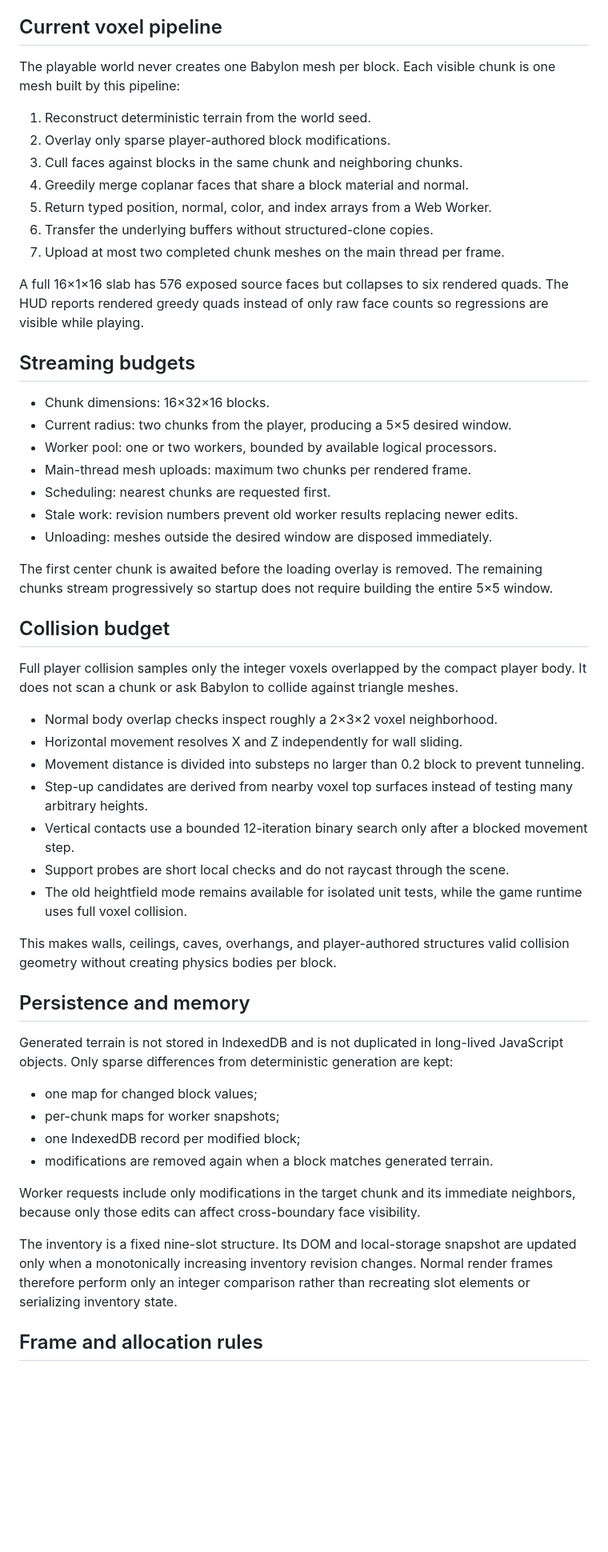
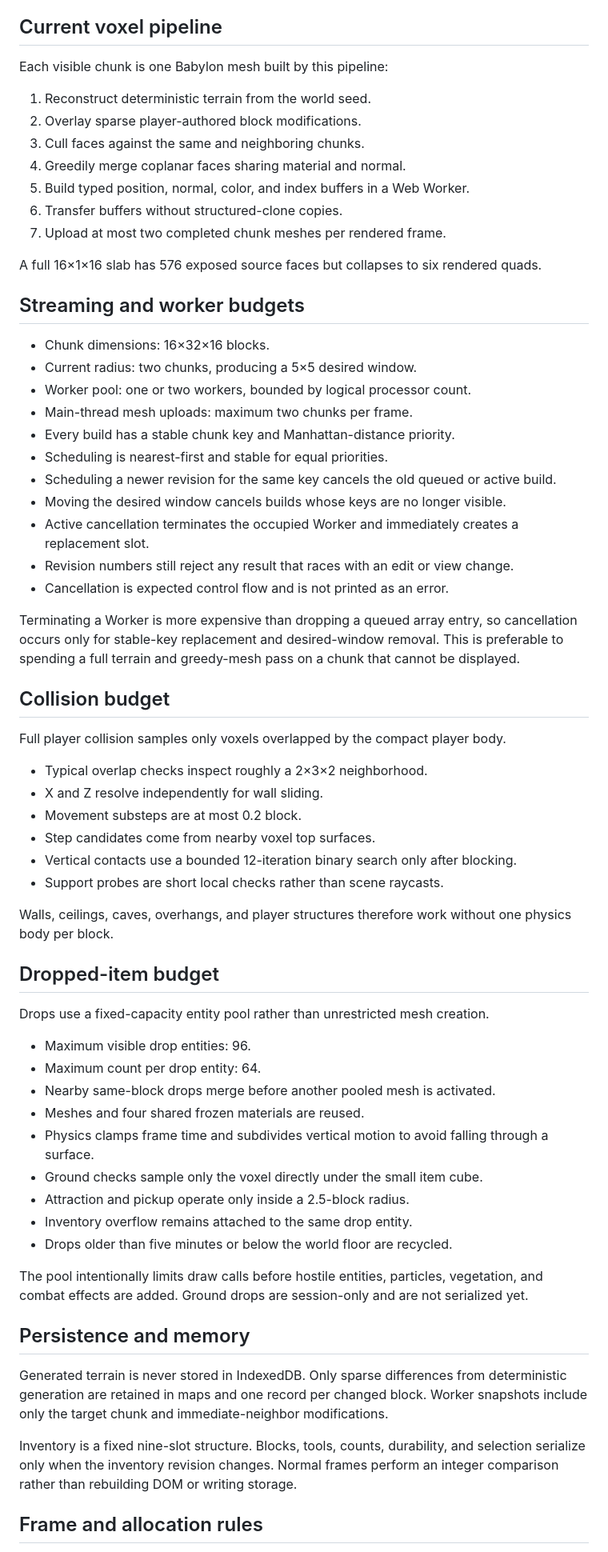
Before and after one commit to luckylca/LostinCubes, a Markdown page: docs/PERFORMANCE.md, the part around one of its changes. Shown at 80% size. GitHub-like rendering; blank space fills up the shorter version.

Commit message:
Document drop pools and cancellable worker scheduling

```diff
--- a/docs/PERFORMANCE.md
+++ b/docs/PERFORMANCE.md
@@ -8,56 +8,68 @@
 
 ## Current voxel pipeline
 
-The playable world never creates one Babylon mesh per block. Each visible chunk is one mesh built by this pipeline:
+Each visible chunk is one Babylon mesh built by this pipeline:
 
 1. Reconstruct deterministic terrain from the world seed.
-2. Overlay only sparse player-authored block modifications.
-3. Cull faces against blocks in the same chunk and neighboring chunks.
-4. Greedily merge coplanar faces that share a block material and normal.
-5. Return typed position, normal, color, and index arrays from a Web Worker.
-6. Transfer the underlying buffers without structured-clone copies.
-7. Upload at most two completed chunk meshes on the main thread per frame.
+2. Overlay sparse player-authored block modifications.
+3. Cull faces against the same and neighboring chunks.
+4. Greedily merge coplanar faces sharing material and normal.
+5. Build typed position, normal, color, and index buffers in a Web Worker.
+6. Transfer buffers without structured-clone copies.
+7. Upload at most two completed chunk meshes per rendered frame.
 
-A full 16×1×16 slab has 576 exposed source faces but collapses to six rendered quads. The HUD reports rendered greedy quads instead of only raw face counts so regressions are visible while playing.
+A full 16×1×16 slab has 576 exposed source faces but collapses to six rendered quads.
 
-## Streaming budgets
+## Streaming and worker budgets
 
 - Chunk dimensions: 16×32×16 blocks.
-- Current radius: two chunks from the player, producing a 5×5 desired window.
-- Worker pool: one or two workers, bounded by available logical processors.
-- Main-thread mesh uploads: maximum two chunks per rendered frame.
-- Scheduling: nearest chunks are requested first.
-- Stale work: revision numbers prevent old worker results replacing newer edits.
-- Unloading: meshes outside the desired window are disposed immediately.
+- Current radius: two chunks, producing a 5×5 desired window.
+- Worker pool: one or two workers, bounded by logical processor count.
+- Main-thread mesh uploads: maximum two chunks per frame.
+- Every build has a stable chunk key and Manhattan-distance priority.
+- Scheduling is nearest-first and stable for equal priorities.
+- Scheduling a newer revision for the same key cancels the old queued or active build.
+- Moving the desired window cancels builds whose keys are no longer visible.
+- Active cancellation terminates the occupied Worker and immediately creates a replacement slot.
+- Revision numbers still reject any result that races with an edit or view change.
+- Cancellation is expected control flow and is not printed as an error.
 
-The first center chunk is awaited before the loading overlay is removed. The remaining chunks stream progressively so startup does not require building the entire 5×5 window.
+Terminating a Worker is more expensive than dropping a queued array entry, so cancellation occurs only for stable-key replacement and desired-window removal. This is preferable to spending a full terrain and greedy-mesh pass on a chunk that cannot be displayed.
 
 ## Collision budget
 
-Full player collision samples only the integer voxels overlapped by the compact player body. It does not scan a chunk or ask Babylon to collide against triangle meshes.
+Full player collision samples only voxels overlapped by the compact player body.
 
-- Normal body overlap checks inspect roughly a 2×3×2 voxel neighborhood.
-- Horizontal movement resolves X and Z independently for wall sliding.
-- Movement distance is divided into substeps no larger than 0.2 block to prevent tunneling.
-- Step-up candidates are derived from nearby voxel top surfaces instead of testing many arbitrary heights.
-- Vertical contacts use a bounded 12-iteration binary search only after a blocked movement step.
-- Support probes are short local checks and do not raycast through the scene.
-- The old heightfield mode remains available for isolated unit tests, while the game runtime uses full voxel collision.
+- Typical overlap checks inspect roughly a 2×3×2 neighborhood.
+- X and Z resolve independently for wall sliding.
+- Movement substeps are at most 0.2 block.
+- Step candidates come from nearby voxel top surfaces.
+- Vertical contacts use a bounded 12-iteration binary search only after blocking.
+- Support probes are short local checks rather than scene raycasts.
 
-This makes walls, ceilings, caves, overhangs, and player-authored structures valid collision geometry without creating physics bodies per block.
+Walls, ceilings, caves, overhangs, and player structures therefore work without one physics body per block.
+
+## Dropped-item budget
+
+Drops use a fixed-capacity entity pool rather than unrestricted mesh creation.
+
+- Maximum visible drop entities: 96.
+- Maximum count per drop entity: 64.
+- Nearby same-block drops merge before another pooled mesh is activated.
+- Meshes and four shared frozen materials are reused.
+- Physics clamps frame time and subdivides vertical motion to avoid falling through a surface.
+- Ground checks sample only the voxel directly under the small item cube.
+- Attraction and pickup operate only inside a 2.5-block radius.
+- Inventory overflow remains attached to the same drop entity.
+- Drops older than five minutes or below the world floor are recycled.
+
+The pool intentionally limits draw calls before hostile entities, particles, vegetation, and combat effects are added. Ground drops are session-only and are not serialized yet.
 
 ## Persistence and memory
 
-Generated terrain is not stored in IndexedDB and is not duplicated in long-lived JavaScript objects. Only sparse differences from deterministic generation are kept:
+Generated terrain is never stored in IndexedDB. Only sparse differences from deterministic generation are retained in maps and one record per changed block. Worker snapshots include only the target chunk and immediate-neighbor modifications.
 
-- one map for changed block values;
-- per-chunk maps for worker snapshots;
-- one IndexedDB record per modified block;
-- modifications are removed again when a block matches generated terrain.
-
-Worker requests include only modifications in the target chunk and its immediate neighbors, because only those edits can affect cross-boundary face visibility.
-
-The inventory is a fixed nine-slot structure. Its DOM and local-storage snapshot are updated only when a monotonically increasing inventory revision changes. Normal render frames therefore perform only an integer comparison rather than recreating slot elements or serializing inventory state.
+Inventory is a fixed nine-slot structure. Blocks, tools, counts, durability, and selection serialize only when the inventory revision changes. Normal frames perform an integer comparison rather than rebuilding DOM or writing storage.
 
 ## Frame and allocation rules
 
```
Also changed, not shown: other parts of docs/PERFORMANCE.md (+11 -26 lines).
